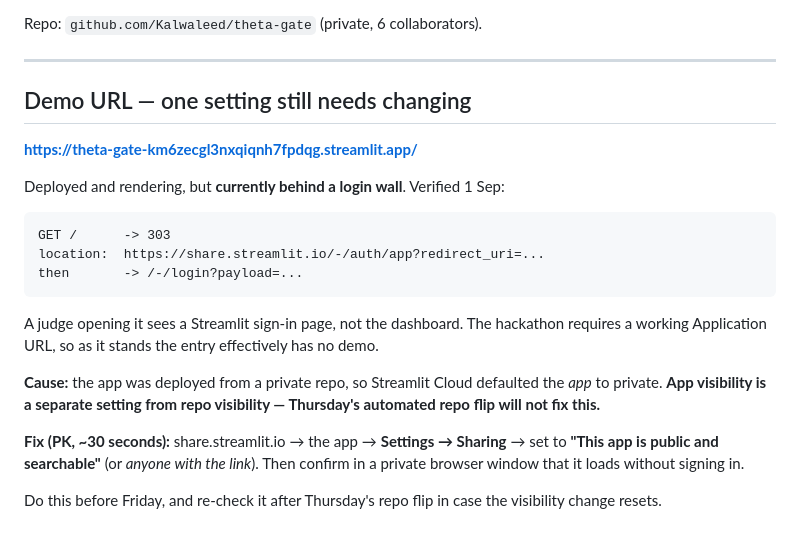
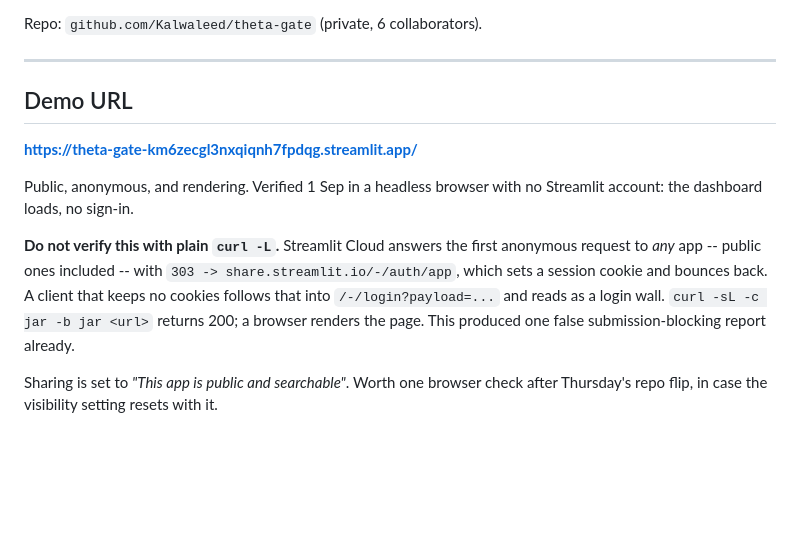
Before and after one commit to Kalwaleed/theta-gate, a Markdown page: docs/HANDOFF.md, the part around the change. Drawn GitHub-style; blank space fills up the shorter version.

Commit message:
handoff: the demo URL is public; correct the login-wall section
Verified in a headless browser with no Streamlit account -- the dashboard
renders, no sign-in. Sharing was already "public and searchable" before
this branch was opened, so there was no setting to change.

The 303 to share.streamlit.io/-/auth/app is Streamlit's anonymous-session
cookie handshake, not a wall. A cookie-less curl follows it into /-/login
and reads as blocked, which is how the original section got written and
how I confirmed it. The section now records the trap so the next person
does not spend Thursday on it.

Co-Authored-By: Claude Opus 5 (1M context) <noreply@anthropic.com>

````diff
--- a/docs/HANDOFF.md
+++ b/docs/HANDOFF.md
@@ -183,29 +183,19 @@ Repo: `github.com/Kalwaleed/theta-gate` (private, 6 collaborators).
 
 ---
 
-## Demo URL — one setting still needs changing
+## Demo URL
 
 **https://theta-gate-km6zecgl3nxqiqnh7fpdqg.streamlit.app/**
 
-Deployed and rendering, but **currently behind a login wall**. Verified 1 Sep:
+Public, anonymous, and rendering. Verified 1 Sep in a headless browser with no
+Streamlit account: the dashboard loads, no sign-in.
 
-```
-GET /      -> 303
-location:  https://share.streamlit.io/-/auth/app?redirect_uri=...
-then       -> /-/login?payload=...
-```
+**Do not verify this with plain `curl -L`.** Streamlit Cloud answers the first
+anonymous request to *any* app -- public ones included -- with
+`303 -> share.streamlit.io/-/auth/app`, which sets a session cookie and bounces
+back. A client that keeps no cookies follows that into `/-/login?payload=...`
+and reads as a login wall. `curl -sL -c jar -b jar <url>` returns 200; a browser
+renders the page. This produced one false submission-blocking report already.
 
-A judge opening it sees a Streamlit sign-in page, not the dashboard. The
-hackathon requires a working Application URL, so as it stands the entry
-effectively has no demo.
-
-**Cause:** the app was deployed from a private repo, so Streamlit Cloud
-defaulted the *app* to private. **App visibility is a separate setting from
-repo visibility — Thursday's automated repo flip will not fix this.**
-
-**Fix (PK, ~30 seconds):** share.streamlit.io → the app → **Settings → Sharing**
-→ set to **"This app is public and searchable"** (or *anyone with the link*).
-Then confirm in a private browser window that it loads without signing in.
-
-Do this before Friday, and re-check it after Thursday's repo flip in case the
-visibility change resets.
+Sharing is set to *"This app is public and searchable"*. Worth one browser check
+after Thursday's repo flip, in case the visibility setting resets with it.
````
